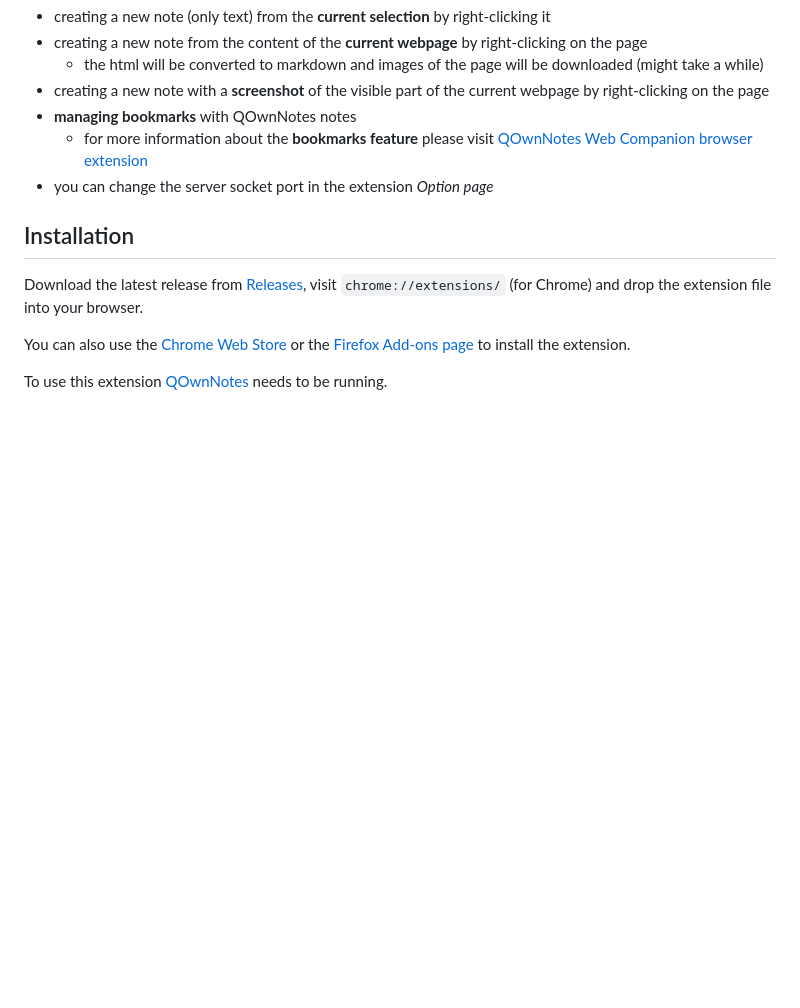
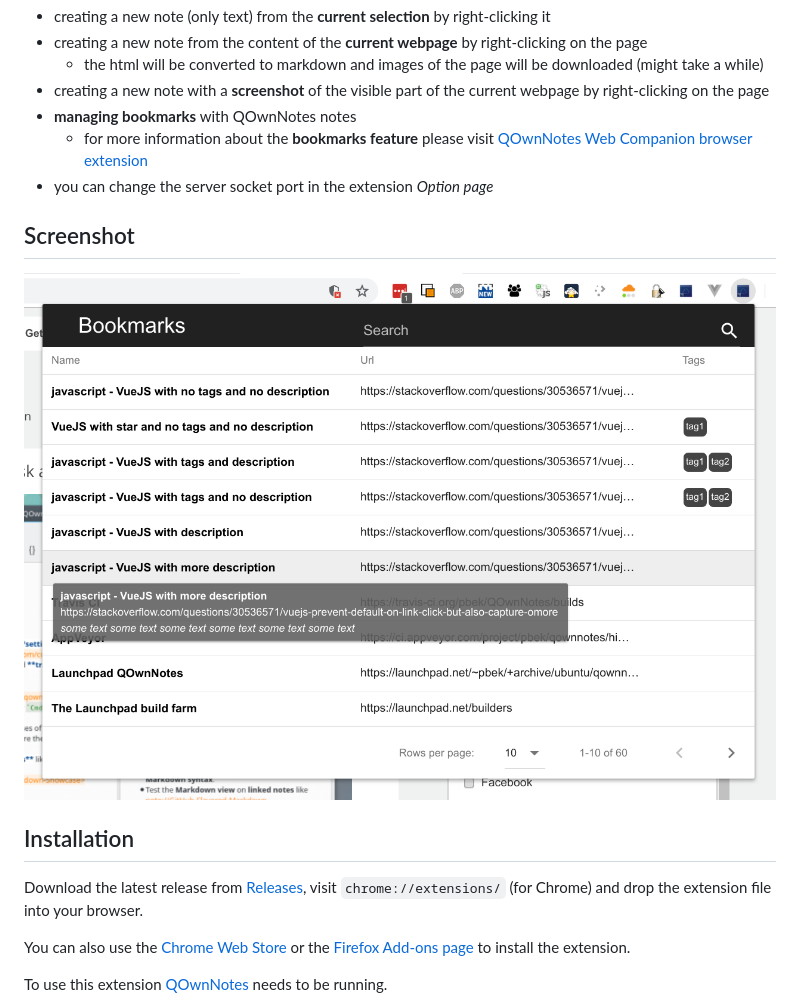
Before and after one commit to qownnotes/web-companion, a Markdown page: README.md, the part around the change. Rendered like a GitHub page; pictures changed too: screenshots/bookmarks.png (added); blank space fills up the shorter version.

Commit message:
bookmarks search field persisting and added a screenshot

```diff
--- a/README.md
+++ b/README.md
@@ -25,6 +25,10 @@ The extension is currently tested for Google Chrome and Mozilla Firefox.
       [QOwnNotes Web Companion browser extension](https://www.qownnotes.org/Knowledge-base/QOwnNotes-Web-Companion-browser-extension)
 - you can change the server socket port in the extension *Option page*
 
+## Screenshot
+
+![Screenhot](screenshots/bookmarks.png)
+
 ## Installation
 
 Download the latest release from [Releases](https://github.com/qownnotes/web-companion/releases), visit
```
Also changed, not shown: CHANGELOG.md (+2 -1 lines), 1 other file.
